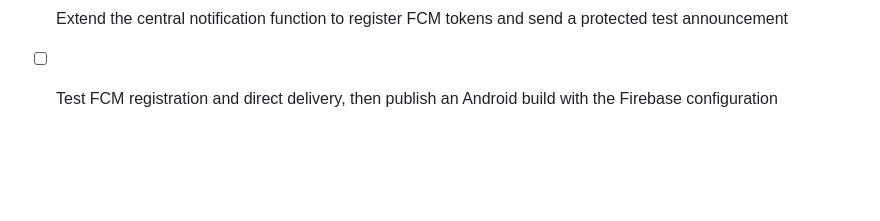
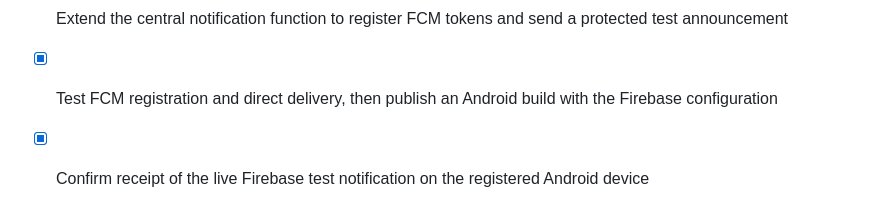
Before and after one commit to drmhajo/neurify, a Markdown page: todo.md, the part around one of its changes. Rendered like a GitHub page; blank space fills up the shorter version.

```diff
--- a/todo.md
+++ b/todo.md
@@ -275,4 +275,5 @@
 - [x] Replace Expo token acquisition and delivery with native Firebase Cloud Messaging for Android
 - [x] Store the Firebase service-account credential only in Supabase Edge Function secrets
 - [x] Extend the central notification function to register FCM tokens and send a protected test announcement
-- [ ] Test FCM registration and direct delivery, then publish an Android build with the Firebase configuration
+- [x] Test FCM registration and direct delivery, then publish an Android build with the Firebase configuration
+- [x] Confirm receipt of the live Firebase test notification on the registered Android device
```
Also changed, not shown: other parts of todo.md (+6 -6 lines).
